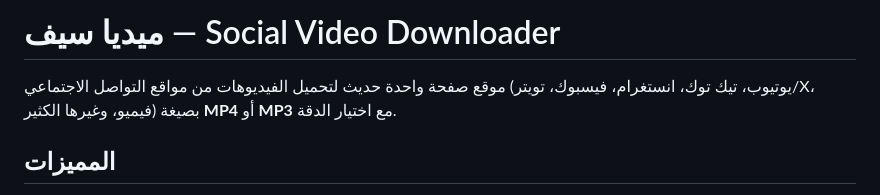
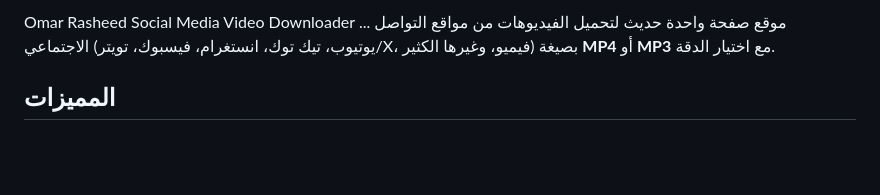
Before and after one commit to Socialdownloaderomar/media-safe, a Markdown page: README.md, the part around the change. GitHub-like rendering; blank space fills up the shorter version.

```diff
--- a/README.md
+++ b/README.md
@@ -1,5 +1,4 @@
-# ميديا سيف — Social Video Downloader
-
+Omar Rasheed Social Media Video Downloader ...
 موقع صفحة واحدة حديث لتحميل الفيديوهات من مواقع التواصل الاجتماعي (يوتيوب، تيك توك، انستغرام، فيسبوك، تويتر/X، فيميو، وغيرها الكثير) بصيغة **MP4** أو **MP3** مع اختيار الدقة.
 
 ## المميزات
```
